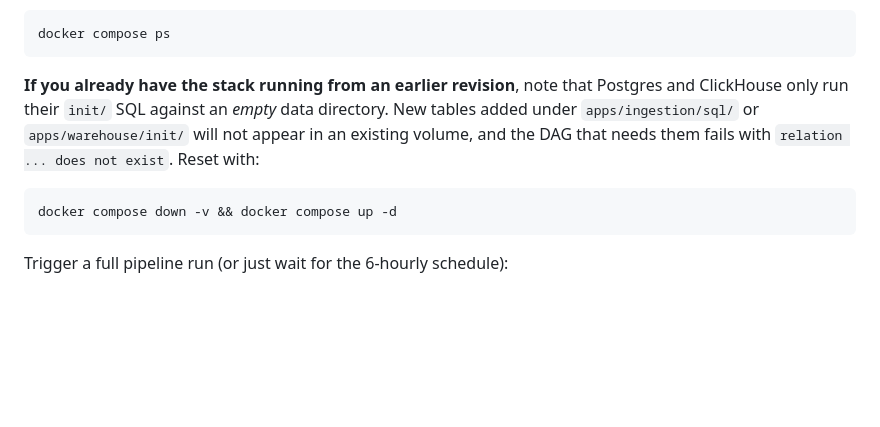
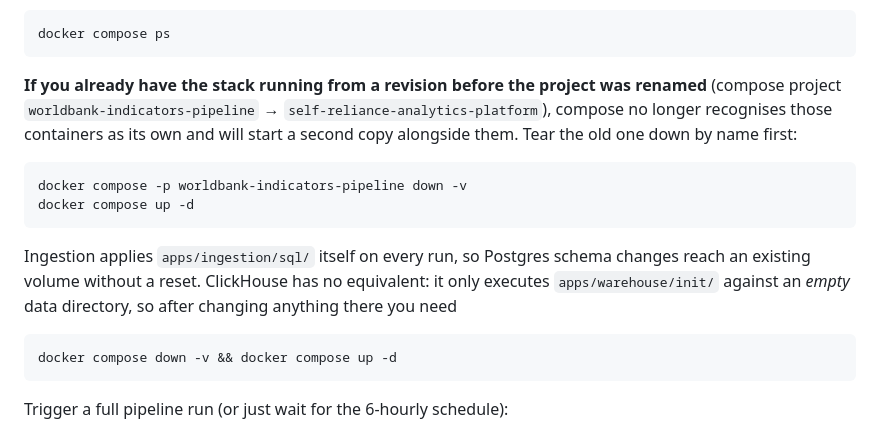
Before and after one commit to joelatiam/self-reliance-analytics-platform, a Markdown page: README.md, the part around one of its changes. Drawn GitHub-style; blank space fills up the shorter version.

````diff
--- a/README.md
+++ b/README.md
@@ -54,11 +54,20 @@ Give it 1–2 minutes for every health check to turn green, then check status:
 docker compose ps
 ```
 
-**If you already have the stack running from an earlier revision**, note that
-Postgres and ClickHouse only run their `init/` SQL against an *empty* data
-directory. New tables added under `apps/ingestion/sql/` or
-`apps/warehouse/init/` will not appear in an existing volume, and the DAG that
-needs them fails with `relation ... does not exist`. Reset with:
+**If you already have the stack running from a revision before the project was
+renamed** (compose project `worldbank-indicators-pipeline` → `self-reliance-analytics-platform`),
+compose no longer recognises those containers as its own and will start a
+second copy alongside them. Tear the old one down by name first:
+
+```bash
+docker compose -p worldbank-indicators-pipeline down -v
+docker compose up -d
+```
+
+Ingestion applies `apps/ingestion/sql/` itself on every run, so Postgres schema
+changes reach an existing volume without a reset. ClickHouse has no equivalent:
+it only executes `apps/warehouse/init/` against an *empty* data directory, so
+after changing anything there you need
 
 ```bash
 docker compose down -v && docker compose up -d
````
Also changed, not shown: other parts of README.md (+1 -1 lines), apps/clients-api/README.md (+22 -8 lines), docs/design_report.md (+2 -2 lines).
